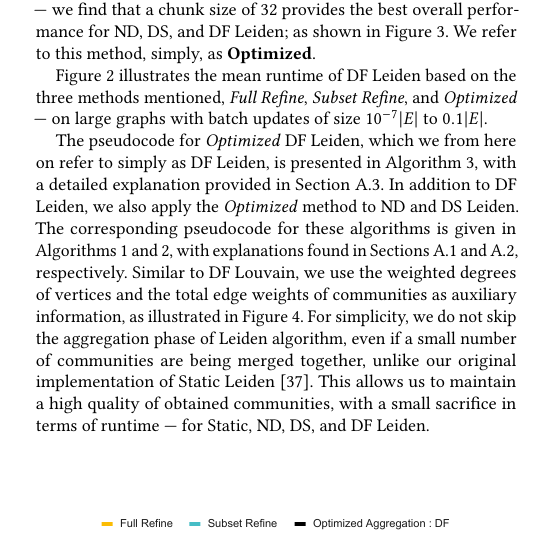
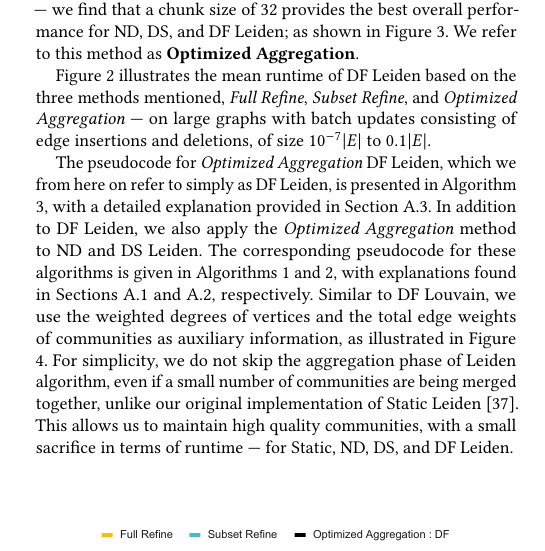
Before and after one commit to merferry/leiden-communities-dynamic-starting, a LaTeX paper (main.tex, which reads 04-approach.tex): part of one column of page 4 of 16, cut so that both start at the same text. Compiled offline with pdfLaTeX.

Commit message:
rename optimized -> optimized aggregation

```diff
--- a/04-approach.tex
+++ b/04-approach.tex
@@ -6,11 +6,11 @@ Nevertheless, for small batch updates, only a few communities may be impacted, a
 
 Next, we consider the impact of batch updates on the communities requiring refinement. Edge deletions within a community can cause it to split. However, if a community is isolated, the local-moving phase cannot find better community assignments for any of the vertices belonging to the community. Therefore, refinement is the only way for such communities to split. Since community migrations do not occur, these communities would not be marked for refinement. To address this, for edge deletions in the batch update belonging to the same community, we mark the community as changed --- ensuring it is refined after the local-moving phase. Similarly, edge insertions affecting different parts of a community might also lead to a split, and must therefore be refined. Accordingly, for edge insertions in the batch update belonging to the same community, we mark the community as changed. We refer to this method of selective refinement of communities obtained from he local-moving phase of the algorithm, considering both vertex migration and the batch update, as \textbf{Subset Refine}. Note that selective refinement is performed only in the first pass of Leiden algorithm --- in the remaining passes, all the communities are refined.
 
-However, the above selective refinement method hardly improves the performance of the DF Leiden, particularly for small batch updates. For these smaller updates, the aggregation phase remains a major bottleneck. This is mainly due to the selective refinement of communities, which results in a large difference in the sizes of communities to be aggregated --- the refined communities tend to be small, while the unrefined communities tend to be large. This creates a heavy workload for threads aggregating these unrefined communities into super-vertices. To ensure better load balancing, heavily loaded threads should be assigned minimal additional communities. Dynamic work scheduling can help, with each thread being assigned a smaller range of community IDs, or chunks. However, chunk sizes that are too small can introduce significant scheduling overhead. Through experimentation with chunk sizes from $1$ to $2048$ --- on large graphs (given in Table \ref{tab:dataset-large}), with uniformly random batch updates consisting of $80\%$ edge insertions and $20\%$ edge deletions (see Section \ref{sec:batch-generation}), on batch sizes of $10^{-7}|E|$, $10^{-5}|E|$, and $10^{-7}|E|$, where $|E|$ is the number of edges in the original graph --- we find that a chunk size of $32$ provides the best overall performance for ND, DS, and DF Leiden; as shown in Figure \ref{fig:aggregation-adjust-chunksize}. We refer to this method, simply, as \textbf{Optimized}.
+However, the above selective refinement method hardly improves the performance of the DF Leiden, particularly for small batch updates. For these smaller updates, the aggregation phase remains a major bottleneck. This is mainly due to the selective refinement of communities, which results in a large difference in the sizes of communities to be aggregated --- the refined communities tend to be small, while the unrefined communities tend to be large. This creates a heavy workload for threads aggregating these unrefined communities into super-vertices. To ensure better load balancing, heavily loaded threads should be assigned minimal additional communities. Dynamic work scheduling can help, with each thread being assigned a smaller range of community IDs, or chunks. However, chunk sizes that are too small can introduce significant scheduling overhead. Through experimentation with chunk sizes from $1$ to $2048$ --- on large graphs (given in Table \ref{tab:dataset-large}), with uniformly random batch updates consisting of $80\%$ edge insertions and $20\%$ edge deletions (see Section \ref{sec:batch-generation}), on batch sizes of $10^{-7}|E|$, $10^{-5}|E|$, and $10^{-7}|E|$, where $|E|$ is the number of edges in the original graph --- we find that a chunk size of $32$ provides the best overall performance for ND, DS, and DF Leiden; as shown in Figure \ref{fig:aggregation-adjust-chunksize}. We refer to this method as \textbf{Optimized Aggregation}.
 
-Figure \ref{fig:optimize-subrefine} illustrates the mean runtime of DF Leiden based on the three methods mentioned, \textit{Full Refine}, \textit{Subset Refine}, and \textit{Optimized} --- on large graphs with batch updates of size $10^{-7}|E|$ to $0.1|E|$.
+Figure \ref{fig:optimize-subrefine} illustrates the mean runtime of DF Leiden based on the three methods mentioned, \textit{Full Refine}, \textit{Subset Refine}, and \textit{Optimized Aggregation} --- on large graphs with\ignore{uniformly random} batch updates consisting of edge insertions and deletions, of size $10^{-7}|E|$ to $0.1|E|$.
 
-The pseudocode for \textit{Optimized} DF Leiden, which we from here on refer to simply as DF Leiden, is presented in Algorithm \ref{alg:frontier}, with a detailed explanation provided in Section \ref{sec:our-frontier}. In addition to DF Leiden, we also apply the \textit{Optimized} method to ND and DS Leiden. The corresponding pseudocode for these algorithms is given in Algorithms \ref{alg:naive} and \ref{alg:delta}, with explanations found in Sections \ref{sec:our-naive} and \ref{sec:our-delta}, respectively. Similar to DF Louvain, we use the weighted degrees of vertices and the total edge weights of communities as auxiliary information, as illustrated in Figure \ref{fig:about-auxiliary}. For simplicity, we do not skip the aggregation phase of Leiden algorithm, even if a small number of communities are being merged together, unlike our original implementation of Static Leiden \cite{sahu2023gveleiden}. This allows us to maintain a high quality of obtained communities, with a small sacrifice in terms of runtime --- for Static, ND, DS, and DF Leiden.
+The pseudocode for \textit{Optimized Aggregation} DF Leiden, which we from here on refer to simply as DF Leiden, is presented in Algorithm \ref{alg:frontier}, with a detailed explanation provided in Section \ref{sec:our-frontier}. In addition to DF Leiden, we also apply the \textit{Optimized Aggregation} method to ND and DS Leiden. The corresponding pseudocode for these algorithms is given in Algorithms \ref{alg:naive} and \ref{alg:delta}, with explanations found in Sections \ref{sec:our-naive} and \ref{sec:our-delta}, respectively. Similar to DF Louvain, we use the weighted degrees of vertices and the total edge weights of communities as auxiliary information, as illustrated in Figure \ref{fig:about-auxiliary}. For simplicity, we do not skip the aggregation phase of Leiden algorithm, even if a small number of communities are being merged together, unlike our original implementation of Static Leiden \cite{sahu2023gveleiden}. This allows us to maintain high quality\ignore{obtained} communities, with a small sacrifice in terms of runtime --- for Static, ND, DS, and DF Leiden.
 
 \input{src/fig-optimize-subrefine}
 \input{src/fig-aggregation-adjust-chunksize}
```
